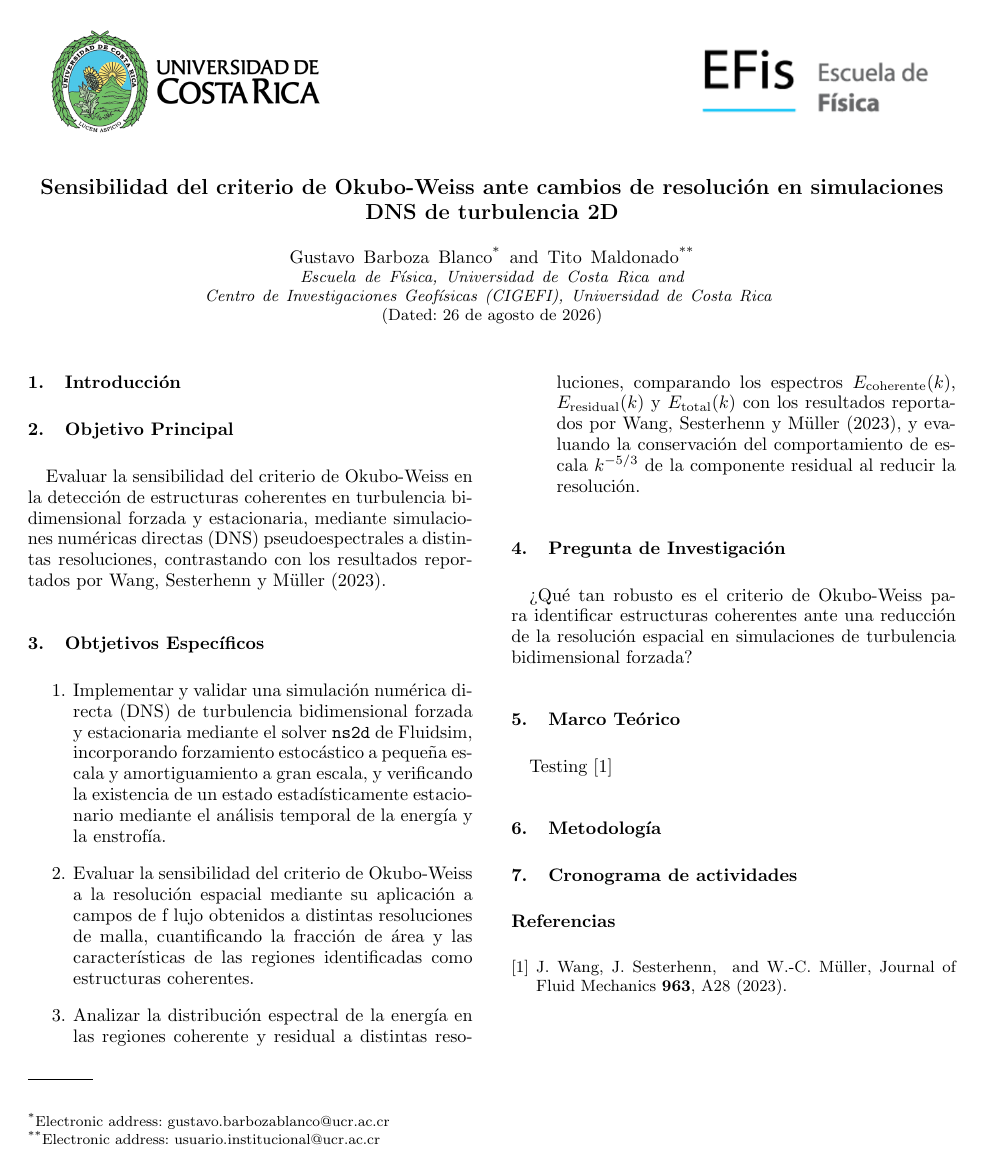
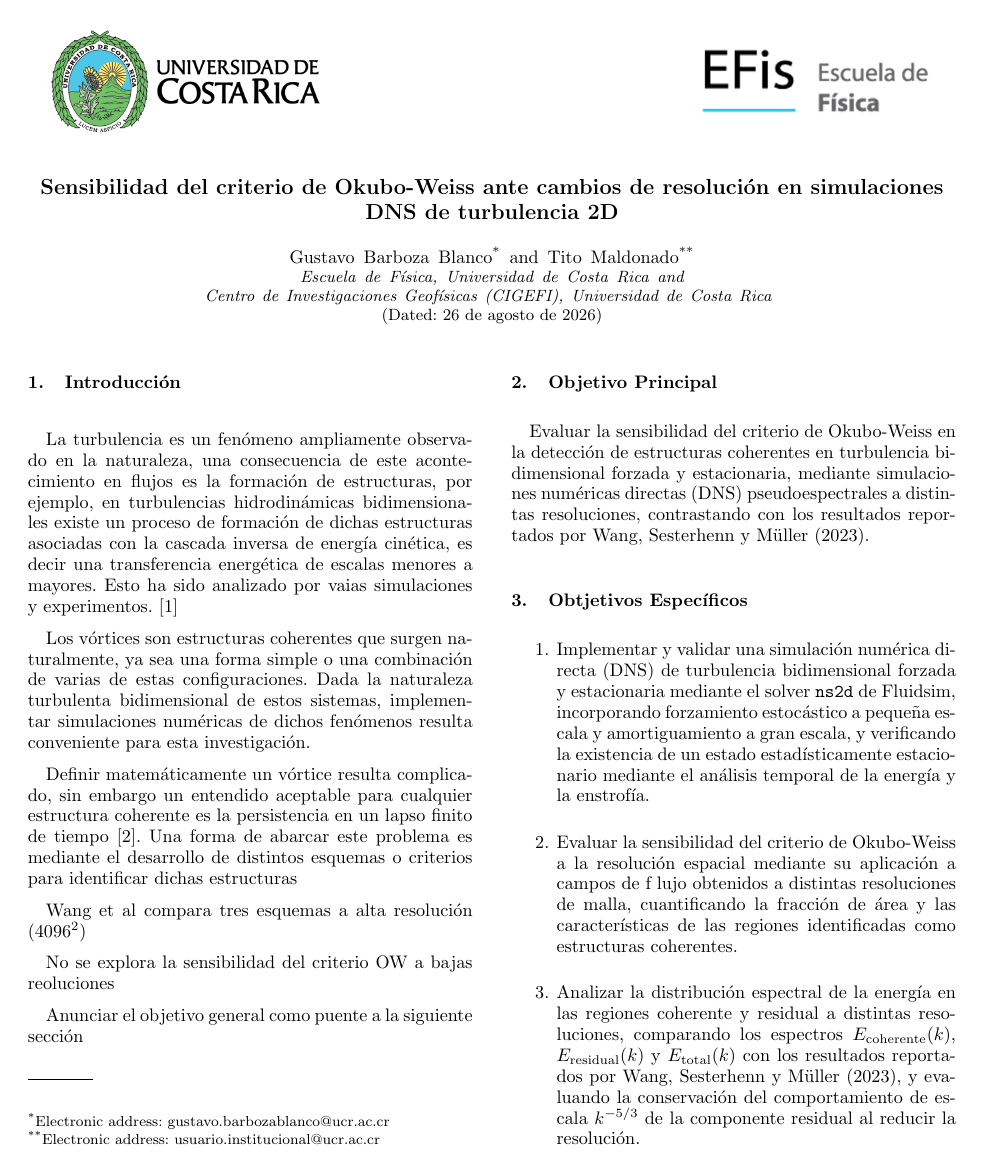
Before and after one commit to Tavo-0305/FluidSim---Proyecto-Academico, a LaTeX paper (Reports/Anteproyecto/anteproyecto.tex): the whole page before the commit and page 1 of 2 after it. Compiled offline with pdfLaTeX.

Commit message:
Primera estructura en Intro

```diff
--- a/Reports/Anteproyecto/anteproyecto.tex
+++ b/Reports/Anteproyecto/anteproyecto.tex
@@ -112,6 +112,29 @@ nofootinbib]{revtex4}
 
 \section{Introducción}
 
+La turbulencia es un fenómeno ampliamente observado en la naturaleza,
+una consecuencia de este acontecimiento en flujos es la formación de estructuras,
+por ejemplo, en turbulencias hidrodinámicas bidimensionales existe un proceso de
+formación de dichas estructuras asociadas con la cascada inversa de energía cinética,
+es decir una transferencia energética de escalas menores a mayores. Esto ha sido analizado
+por vaias simulaciones y experimentos. \cite{boffetta2010}
+
+Los vórtices son estructuras coherentes que surgen naturalmente, ya sea una forma simple
+o una combinación de varias de estas configuraciones. Dada la naturaleza turbulenta
+bidimensional de estos sistemas, implementar simulaciones numéricas de dichos fenómenos
+resulta conveniente para esta investigación.
+
+Definir matemáticamente un vórtice resulta complicado, sin embargo un entendido
+aceptable para cualquier estructura coherente es la persistencia en un lapso finito de
+tiempo \cite{chakraborty2005}. Una forma de abarcar este problema es mediante el desarrollo de distintos esquemas
+o criterios para identificar dichas estructuras
+
+Wang et al compara tres esquemas a alta resolución $(4096^{2})$
+
+No se explora la sensibilidad del criterio OW a bajas reoluciones
+
+Anunciar el objetivo general como puente a la siguiente sección
+
 \section{Objetivo Principal}
 Evaluar la sensibilidad del criterio de Okubo-Weiss
 en la detección de estructuras coherentes en turbulencia
```
Also changed, not shown: Reports/Anteproyecto/anteproyecto.pdf.
